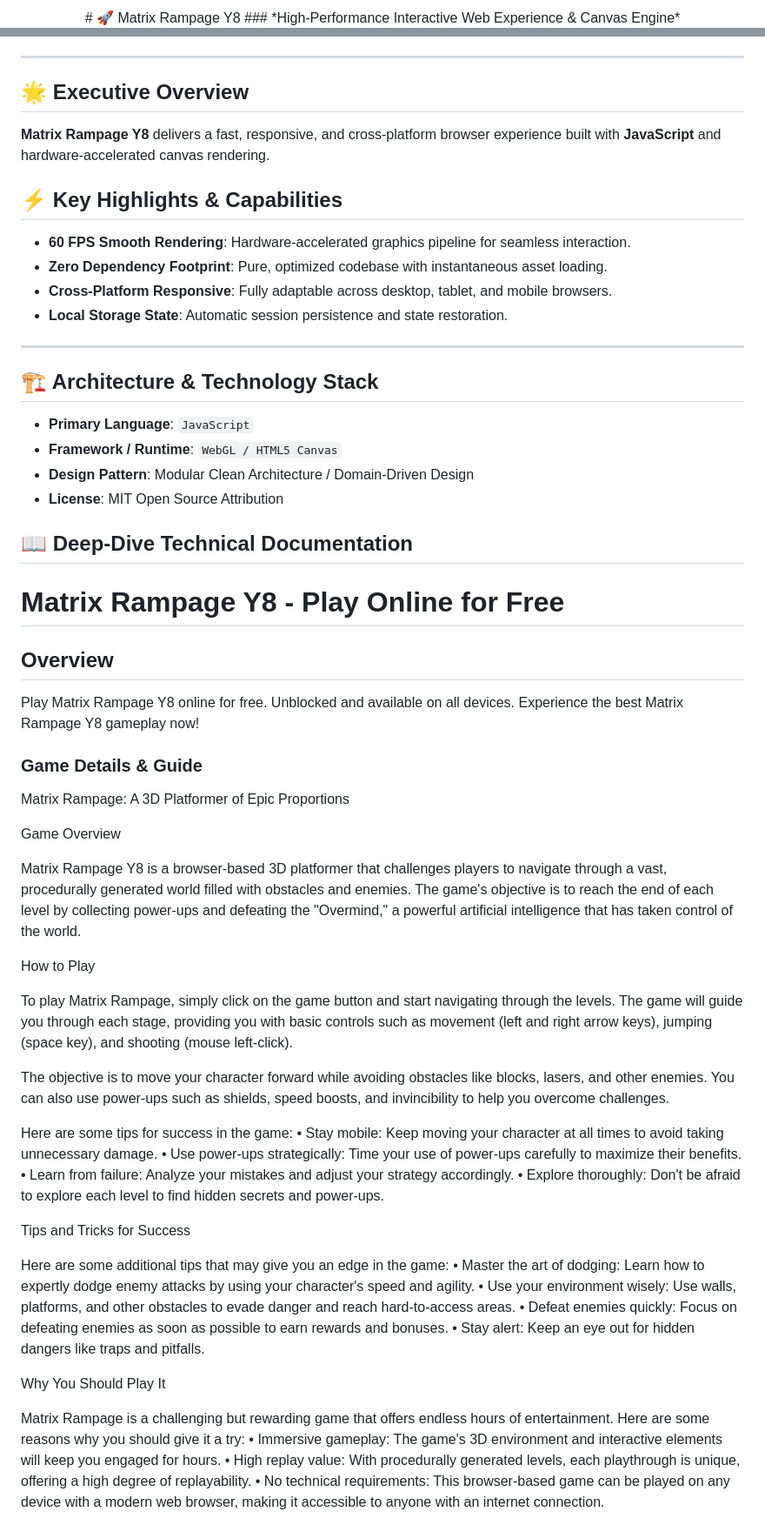
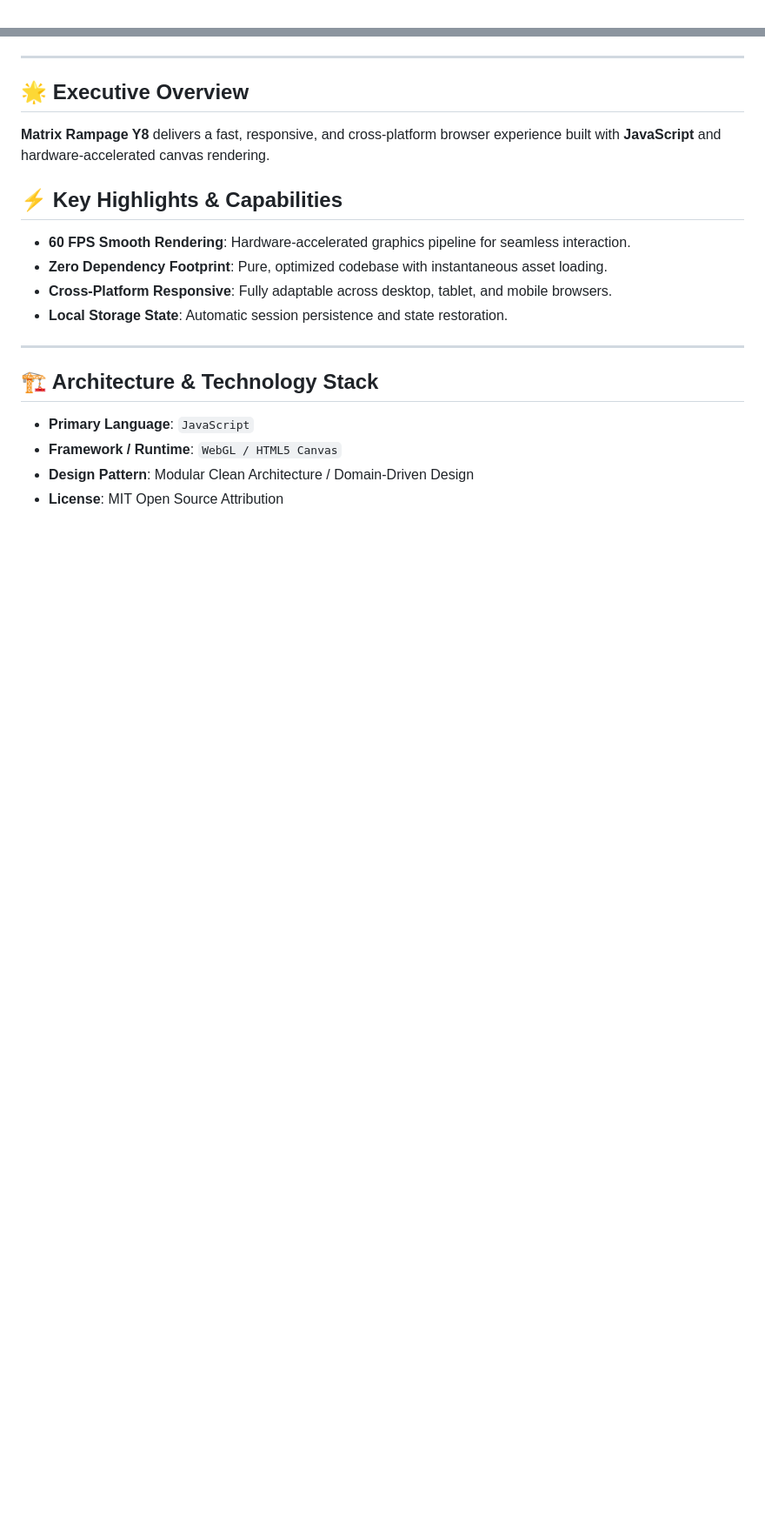
Before and after one commit to hsinidev/matrix-rampage-y8, a Markdown page: README.md, 2 parts joined by grey strips. Shown at 87% size. Drawn GitHub-style; blank space fills up the shorter version.

Commit message:
docs(readme): SEO optimization & standardized architect branding attribution (Hsini Mohamed)

```diff
--- a/README.md
+++ b/README.md
@@ -1,4 +1,2 @@
 <div align="center">
-# 🚀 Matrix Rampage Y8
-### *High-Performance Interactive Web Experience & Canvas Engine*
 
@@ -25,6 +29,7 @@
 - **Local Storage State**: Automatic session persistence and state restoration.
 
 ---
+
 ## 🏗️ Architecture & Technology Stack
 
 - **Primary Language**: `JavaScript`
@@ -32,57 +37,3 @@
 - **Design Pattern**: Modular Clean Architecture / Domain-Driven Design
 - **License**: MIT Open Source Attribution
 
-## 📖 Deep-Dive Technical Documentation
-
-# Matrix Rampage Y8 - Play Online for Free
-
-## Overview
-Play Matrix Rampage Y8 online for free. Unblocked and available on all devices. Experience the best Matrix Rampage Y8 gameplay now!
-
-### Game Details & Guide
-Matrix Rampage: A 3D Platformer of Epic Proportions
-
-
-
-Game Overview
-
-
-Matrix Rampage Y8 is a browser-based 3D platformer that challenges players to navigate through a vast, procedurally generated world filled with obstacles and enemies. The game's objective is to reach the end of each level by collecting power-ups and defeating the "Overmind," a powerful artificial intelligence that has taken control of the world.
-
-
-
-How to Play
-
-
-To play Matrix Rampage, simply click on the game button and start navigating through the levels. The game will guide you through each stage, providing you with basic controls such as movement (left and right arrow keys), jumping (space key), and shooting (mouse left-click).
-
-
-The objective is to move your character forward while avoiding obstacles like blocks, lasers, and other enemies. You can also use power-ups such as shields, speed boosts, and invincibility to help you overcome challenges.
-
-
-Here are some tips for success in the game:
-• Stay mobile: Keep moving your character at all times to avoid taking unnecessary damage.
-• Use power-ups strategically: Time your use of power-ups carefully to maximize their benefits.
-• Learn from failure: Analyze your mistakes and adjust your strategy accordingly.
-• Explore thoroughly: Don't be afraid to explore each level to find hidden secrets and power-ups.
-
-
-Tips and Tricks for Success
-
-
-Here are some additional tips that may give you an edge in the game:
-• Master the art of dodging: Learn how to expertly dodge enemy attacks by using your character's speed and agility.
-• Use your environment wisely: Use walls, platforms, and other obstacles to evade danger and reach hard-to-access areas.
-• Defeat enemies quickly: Focus on defeating enemies as soon as possible to earn rewards and bonuses.
-• Stay alert: Keep an eye out for hidden dangers like traps and pitfalls.
-
-
-Why You Should Play It
-
-
-Matrix Rampage is a challenging but rewarding game that offers endless hours of entertainment. Here are some reasons why you should give it a try:
-• Immersive gameplay: The game's 3D environment and interactive elements will keep you engaged for hours.
-• High replay value: With procedurally generated levels, each playthrough is unique, offering a high degree of replayability.
-• No technical requirements: This browser-based game can be played on any device with a modern web browser, making it accessible to anyone with an internet connection.
-
-
```
Also changed, not shown: other parts of README.md (+13 -29 lines).
